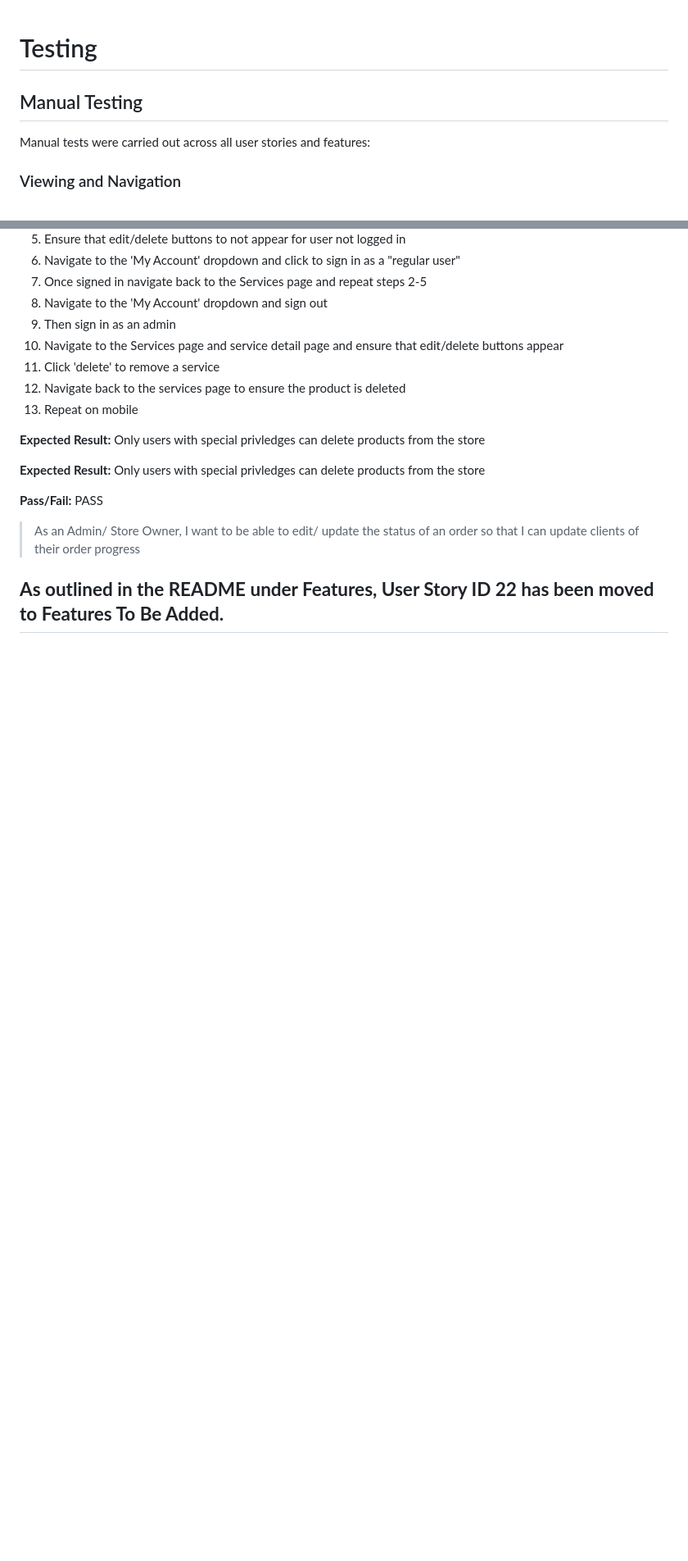
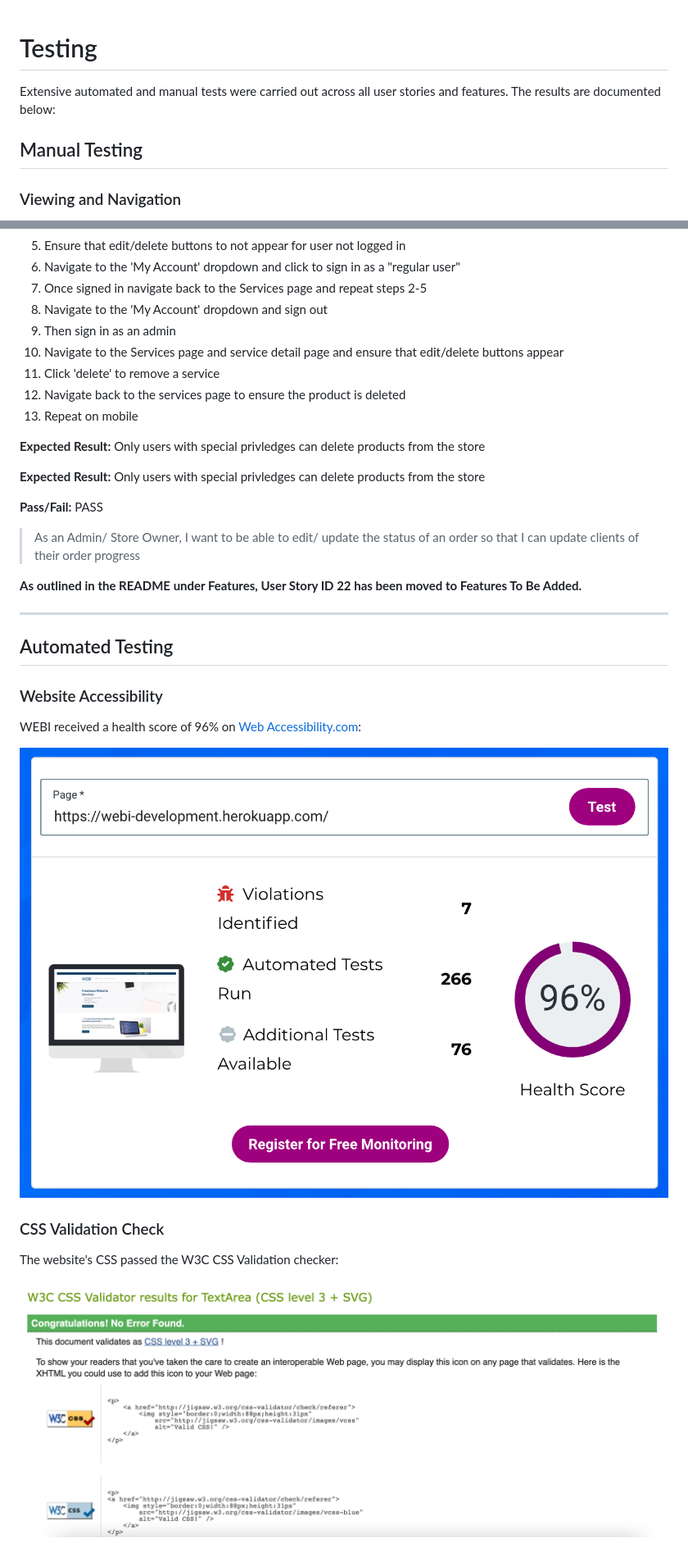
Before and after one commit to JessicaJuliet/webi, a Markdown page: TESTING.md, 2 parts joined by grey strips. Shown: that part at 82% size. GitHub-like rendering; pictures changed too: readme-files/images/css-validation.png (added), readme-files/images/web-accessibility.png (added); blank space fills up the shorter version.

Commit message:
Add website accessibility and css validation to TESTING.md

```diff
--- a/TESTING.md
+++ b/TESTING.md
@@ -1,8 +1,8 @@
 # Testing
 
+Extensive automated and manual tests were carried out across all user stories and features. The results are documented below:
+
 ## Manual Testing
-
-Manual tests were carried out across all user stories and features:
 
 ### Viewing and Navigation
 
@@ -421,4 +421,19 @@ Manual tests were carried out across all user stories and features:
 > As an Admin/ Store Owner, I want to be able to edit/ update the status of an order so that I can update clients of their order progress
 
 **As outlined in the README under Features, User Story ID 22 has been moved to Features To Be Added.**
+
 ---
+
+## Automated Testing
+
+### Website Accessibility
+
+WEBI received a health score of 96% on [Web Accessibility.com](https://www.webaccessibility.com/):
+
+![Web Accessibility Test](readme-files/images/web-accessibility.png)
+
+### CSS Validation Check
+
+The website's CSS passed the W3C CSS Validation checker:
+
+![W3C CSS Validation Check](readme-files/images/css-validation.png)
```
Also changed, not shown: 1 other file.
